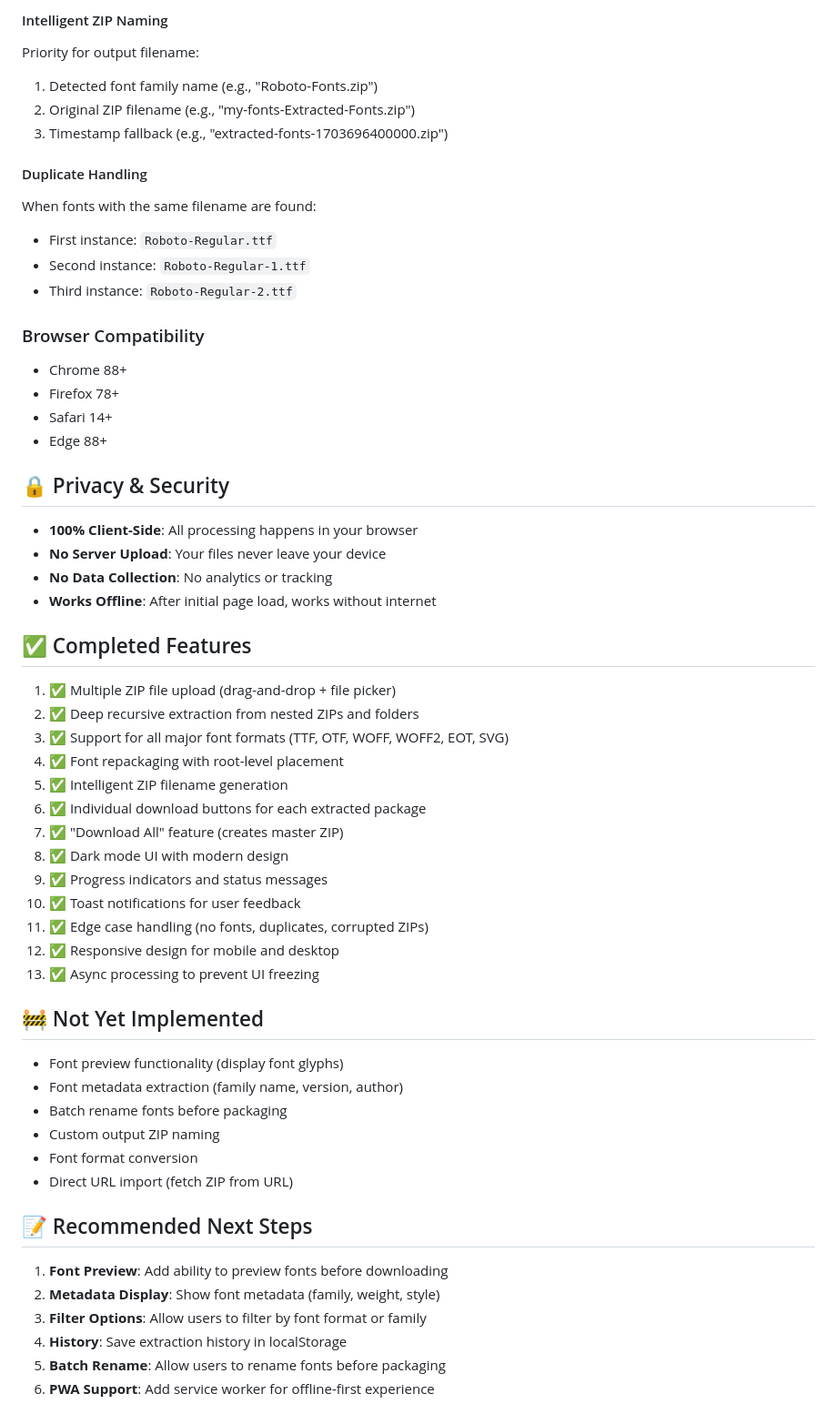
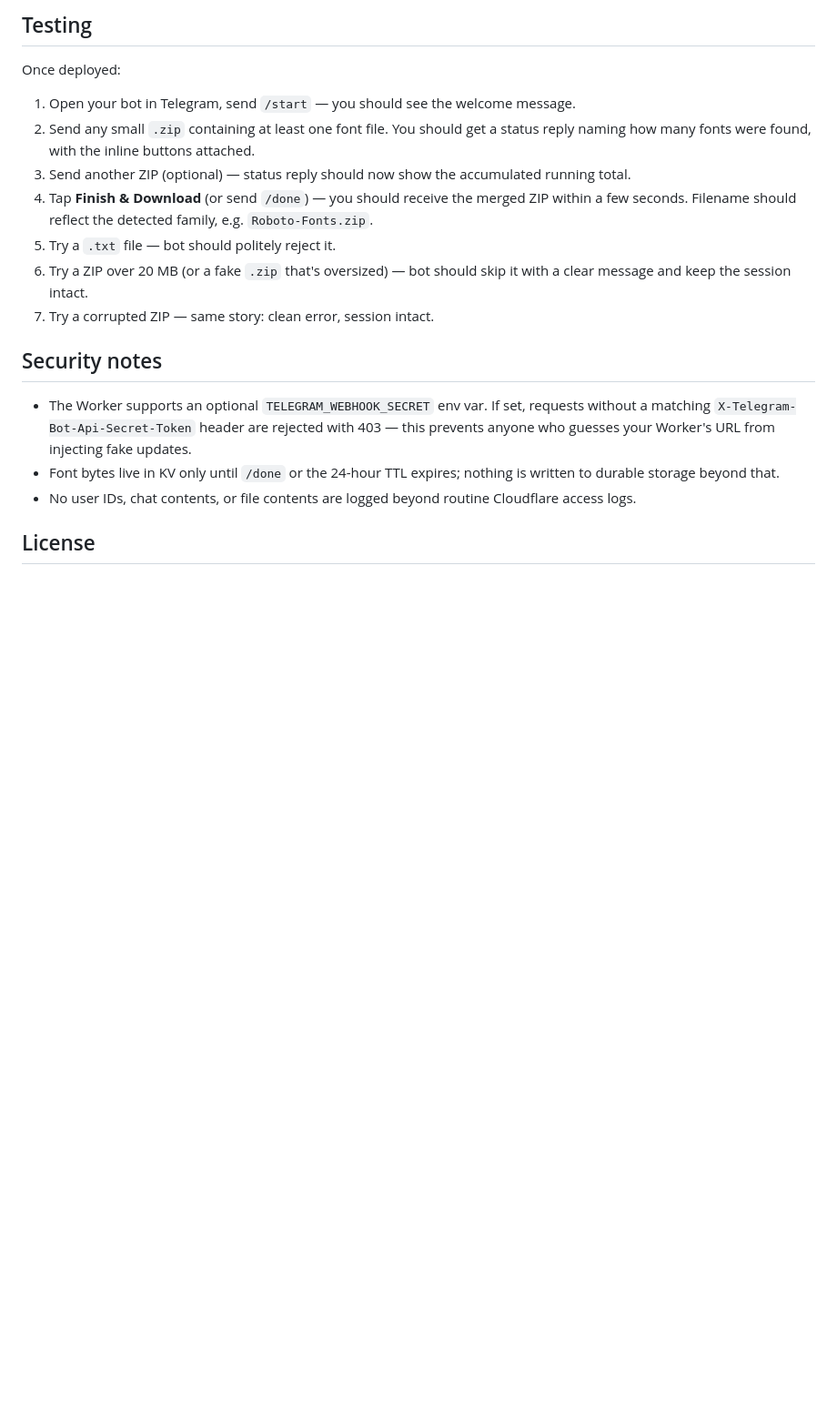
Before and after one commit to motionssalt/lazyfonts, a Markdown page: README.md, the part around one of its changes. Shown at 91% size. Drawn GitHub-style; blank space fills up the shorter version.

```diff
--- a/README.md
+++ b/README.md
@@ -63,60 +68,21 @@ The app recursively scans:
 
-#### Intelligent ZIP Naming
-Priority for output filename:
-1. Detected font family name (e.g., "Roboto-Fonts.zip")
-2. Original ZIP filename (e.g., "my-fonts-Extracted-Fonts.zip")
-3. Timestamp fallback (e.g., "extracted-fonts-1703696400000.zip")
+## Testing
 
-#### Duplicate Handling
-When fonts with the same filename are found:
-- First instance: `Roboto-Regular.ttf`
-- Second instance: `Roboto-Regular-1.ttf`
-- Third instance: `Roboto-Regular-2.ttf`
+Once deployed:
 
-### Browser Compatibility
-- Chrome 88+
-- Firefox 78+
-- Safari 14+
-- Edge 88+
+1. Open your bot in Telegram, send `/start` — you should see the welcome message.
+2. Send any small `.zip` containing at least one font file. You should get a status reply naming how many fonts were found, with the inline buttons attached.
+3. Send another ZIP (optional) — status reply should now show the accumulated running total.
+4. Tap **Finish & Download** (or send `/done`) — you should receive the merged ZIP within a few seconds. Filename should reflect the detected family, e.g. `Roboto-Fonts.zip`.
+5. Try a `.txt` file — bot should politely reject it.
+6. Try a ZIP over 20 MB (or a fake `.zip` that's oversized) — bot should skip it with a clear message and keep the session intact.
+7. Try a corrupted ZIP — same story: clean error, session intact.
 
-## 🔒 Privacy & Security
+## Security notes
 
-- **100% Client-Side**: All processing happens in your browser
-- **No Server Upload**: Your files never leave your device
-- **No Data Collection**: No analytics or tracking
-- **Works Offline**: After initial page load, works without internet
+- The Worker supports an optional `TELEGRAM_WEBHOOK_SECRET` env var. If set, requests without a matching `X-Telegram-Bot-Api-Secret-Token` header are rejected with 403 — this prevents anyone who guesses your Worker's URL from injecting fake updates.
+- Font bytes live in KV only until `/done` or the 24-hour TTL expires; nothing is written to durable storage beyond that.
+- No user IDs, chat contents, or file contents are logged beyond routine Cloudflare access logs.
 
-## ✅ Completed Features
+## License
 
-1. ✅ Multiple ZIP file upload (drag-and-drop + file picker)
-2. ✅ Deep recursive extraction from nested ZIPs and folders
-3. ✅ Support for all major font formats (TTF, OTF, WOFF, WOFF2, EOT, SVG)
-4. ✅ Font repackaging with root-level placement
-5. ✅ Intelligent ZIP filename generation
-6. ✅ Individual download buttons for each extracted package
-7. ✅ "Download All" feature (creates master ZIP)
-8. ✅ Dark mode UI with modern design
-9. ✅ Progress indicators and status messages
-10. ✅ Toast notifications for user feedback
-11. ✅ Edge case handling (no fonts, duplicates, corrupted ZIPs)
-12. ✅ Responsive design for mobile and desktop
-13. ✅ Async processing to prevent UI freezing
-
-## 🚧 Not Yet Implemented
-
-- Font preview functionality (display font glyphs)
-- Font metadata extraction (family name, version, author)
-- Batch rename fonts before packaging
-- Custom output ZIP naming
-- Font format conversion
-- Direct URL import (fetch ZIP from URL)
-
-## 📝 Recommended Next Steps
-
-1. **Font Preview**: Add ability to preview fonts before downloading
-2. **Metadata Display**: Show font metadata (family, weight, style)
-3. **Filter Options**: Allow users to filter by font format or family
-4. **History**: Save extraction history in localStorage
-5. **Batch Rename**: Allow users to rename fonts before packaging
-6. **PWA Support**: Add service worker for offline-first experience
-
```
Also changed, not shown: other parts of README.md (+52 -68 lines).
